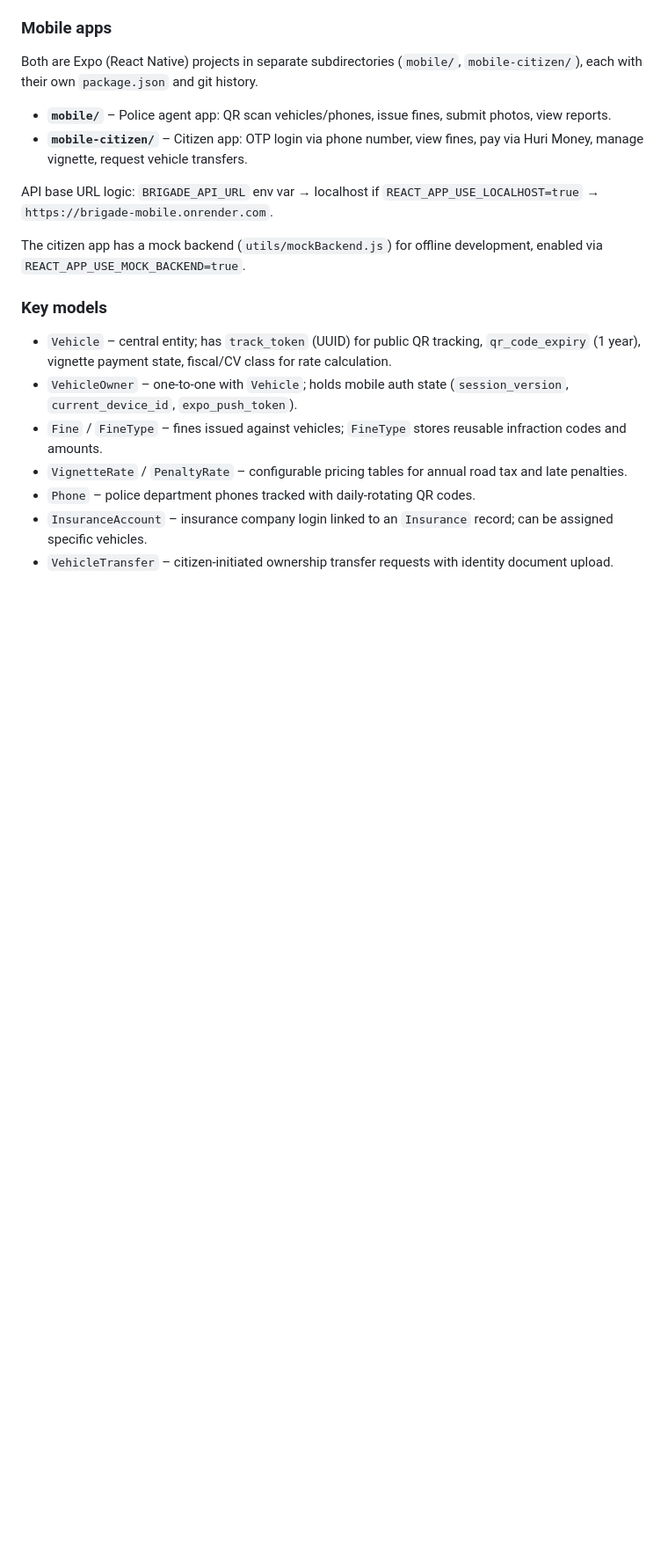
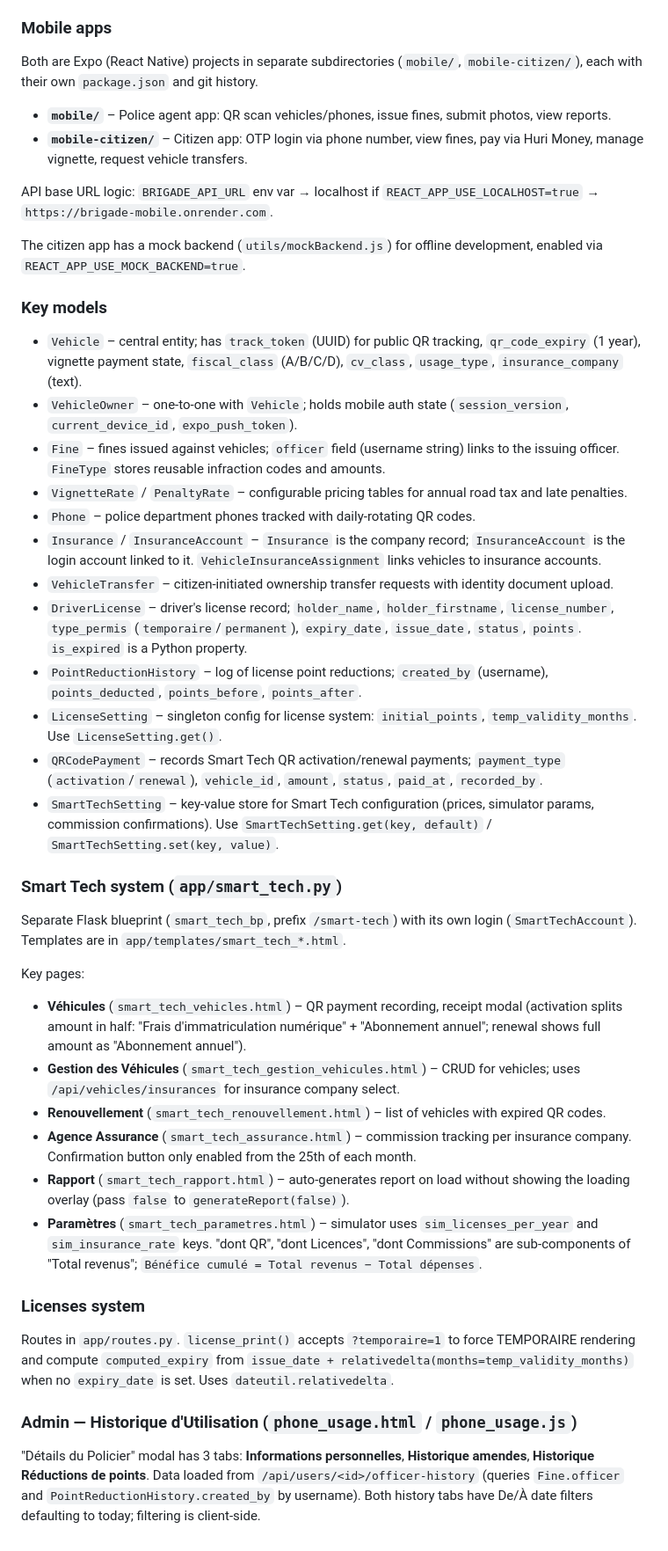
Before and after one commit to smarttechnology-km/brigade-mobile, a Markdown page: CLAUDE.md, the part around the change. Shown at 88% size. Drawn GitHub-style; blank space fills up the shorter version.

```diff
--- a/CLAUDE.md
+++ b/CLAUDE.md
@@ -97,10 +97,35 @@ The citizen app has a mock backend (`utils/mockBackend.js`) for offline developm
 
 ### Key models
 
-- `Vehicle` – central entity; has `track_token` (UUID) for public QR tracking, `qr_code_expiry` (1 year), vignette payment state, fiscal/CV class for rate calculation.
+- `Vehicle` – central entity; has `track_token` (UUID) for public QR tracking, `qr_code_expiry` (1 year), vignette payment state, `fiscal_class` (A/B/C/D), `cv_class`, `usage_type`, `insurance_company` (text).
 - `VehicleOwner` – one-to-one with `Vehicle`; holds mobile auth state (`session_version`, `current_device_id`, `expo_push_token`).
-- `Fine` / `FineType` – fines issued against vehicles; `FineType` stores reusable infraction codes and amounts.
+- `Fine` – fines issued against vehicles; `officer` field (username string) links to the issuing officer. `FineType` stores reusable infraction codes and amounts.
 - `VignetteRate` / `PenaltyRate` – configurable pricing tables for annual road tax and late penalties.
 - `Phone` – police department phones tracked with daily-rotating QR codes.
-- `InsuranceAccount` – insurance company login linked to an `Insurance` record; can be assigned specific vehicles.
+- `Insurance` / `InsuranceAccount` – `Insurance` is the company record; `InsuranceAccount` is the login account linked to it. `VehicleInsuranceAssignment` links vehicles to insurance accounts.
 - `VehicleTransfer` – citizen-initiated ownership transfer requests with identity document upload.
+- `DriverLicense` – driver's license record; `holder_name`, `holder_firstname`, `license_number`, `type_permis` (`temporaire`/`permanent`), `expiry_date`, `issue_date`, `status`, `points`. `is_expired` is a Python property.
+- `PointReductionHistory` – log of license point reductions; `created_by` (username), `points_deducted`, `points_before`, `points_after`.
+- `LicenseSetting` – singleton config for license system: `initial_points`, `temp_validity_months`. Use `LicenseSetting.get()`.
+- `QRCodePayment` – records Smart Tech QR activation/renewal payments; `payment_type` (`activation`/`renewal`), `vehicle_id`, `amount`, `status`, `paid_at`, `recorded_by`.
+- `SmartTechSetting` – key-value store for Smart Tech configuration (prices, simulator params, commission confirmations). Use `SmartTechSetting.get(key, default)` / `SmartTechSetting.set(key, value)`.
+
+### Smart Tech system (`app/smart_tech.py`)
+
+Separate Flask blueprint (`smart_tech_bp`, prefix `/smart-tech`) with its own login (`SmartTechAccount`). Templates are in `app/templates/smart_tech_*.html`.
+
+Key pages:
+- **Véhicules** (`smart_tech_vehicles.html`) – QR payment recording, receipt modal (activation splits amount in half: "Frais d'immatriculation numérique" + "Abonnement annuel"; renewal shows full amount as "Abonnement annuel").
+- **Gestion des Véhicules** (`smart_tech_gestion_vehicules.html`) – CRUD for vehicles; uses `/api/vehicles/insurances` for insurance company select.
+- **Renouvellement** (`smart_tech_renouvellement.html`) – list of vehicles with expired QR codes.
+- **Agence Assurance** (`smart_tech_assurance.html`) – commission tracking per insurance company. Confirmation button only enabled from the 25th of each month.
+- **Rapport** (`smart_tech_rapport.html`) – auto-generates report on load without showing the loading overlay (pass `false` to `generateReport(false)`).
+- **Paramètres** (`smart_tech_parametres.html`) – simulator uses `sim_licenses_per_year` and `sim_insurance_rate` keys. "dont QR", "dont Licences", "dont Commissions" are sub-components of "Total revenus"; `Bénéfice cumulé = Total revenus − Total dépenses`.
+
+### Licenses system
+
+Routes in `app/routes.py`. `license_print()` accepts `?temporaire=1` to force TEMPORAIRE rendering and compute `computed_expiry` from `issue_date + relativedelta(months=temp_validity_months)` when no `expiry_date` is set. Uses `dateutil.relativedelta`.
+
+### Admin — Historique d'Utilisation (`phone_usage.html` / `phone_usage.js`)
+
+"Détails du Policier" modal has 3 tabs: **Informations personnelles**, **Historique amendes**, **Historique Réductions de points**. Data loaded from `/api/users/<id>/officer-history` (queries `Fine.officer` and `PointReductionHistory.created_by` by username). Both history tabs have De/À date filters defaulting to today; filtering is client-side.
```
